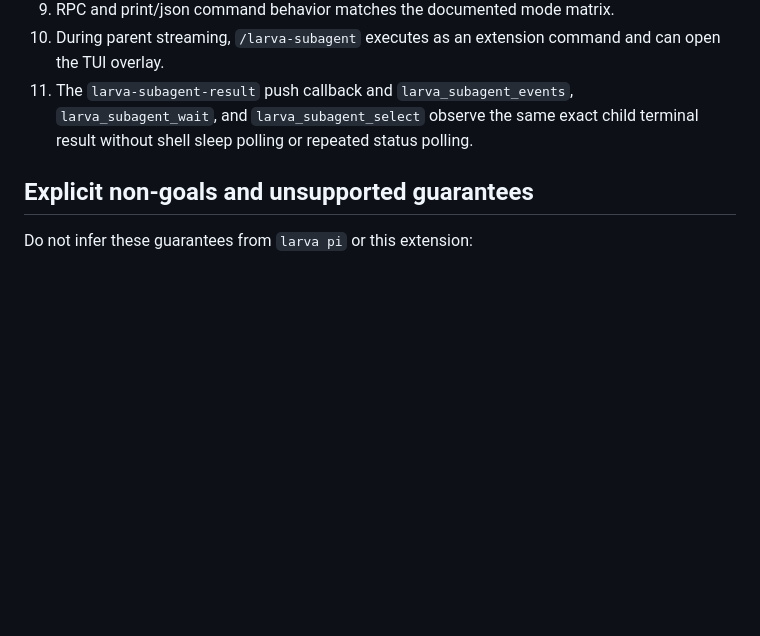
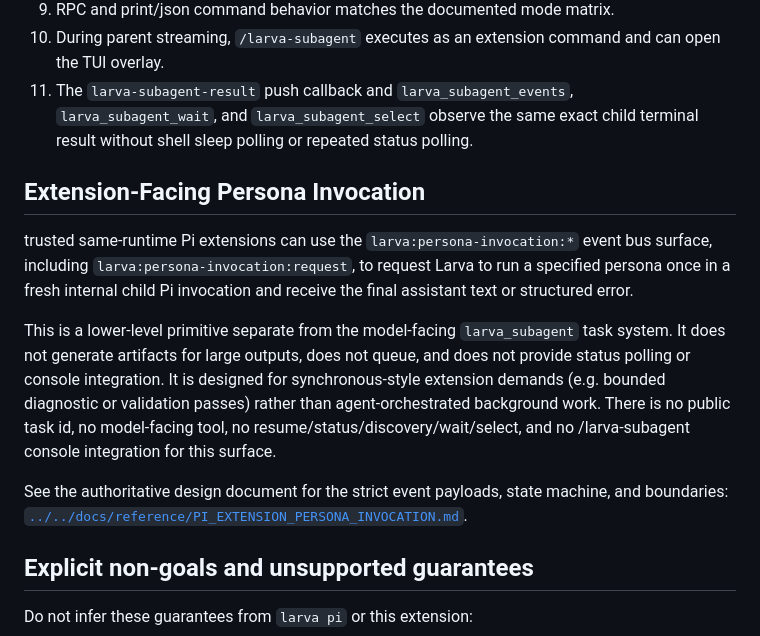
Before and after one commit to Tefx/larva, a Markdown page: contrib/pi-extension/README.md, the part around the change. GitHub-like rendering; blank space fills up the shorter version.

Commit message:
[vectl-orchestrator] persona invocation design basis

```diff
--- a/contrib/pi-extension/README.md
+++ b/contrib/pi-extension/README.md
@@ -1055,6 +1055,15 @@ prove:
     `larva_subagent_wait`, and `larva_subagent_select` observe the same exact
     child terminal result without shell sleep polling or repeated status polling.
 
+## Extension-Facing Persona Invocation
+
+trusted same-runtime Pi extensions can use the `larva:persona-invocation:*` event bus surface, including `larva:persona-invocation:request`, to request Larva to run a specified persona once in a fresh internal child Pi invocation and receive the final assistant text or structured error.
+
+This is a lower-level primitive separate from the model-facing `larva_subagent` task system. It does not generate artifacts for large outputs, does not queue, and does not provide status polling or console integration. It is designed for synchronous-style extension demands (e.g. bounded diagnostic or validation passes) rather than agent-orchestrated background work. There is no public task id, no model-facing tool, no resume/status/discovery/wait/select, and no /larva-subagent console integration for this surface.
+
+See the authoritative design document for the strict event payloads, state machine, and boundaries:
+[`../../docs/reference/PI_EXTENSION_PERSONA_INVOCATION.md`](../../docs/reference/PI_EXTENSION_PERSONA_INVOCATION.md).
+
 ## Explicit non-goals and unsupported guarantees
 
 Do not infer these guarantees from `larva pi` or this extension:
```
Also changed, not shown: docs/reference/PI_EXTENSION_PERSONA_INVOCATION.md (added, +219 -0 lines).
